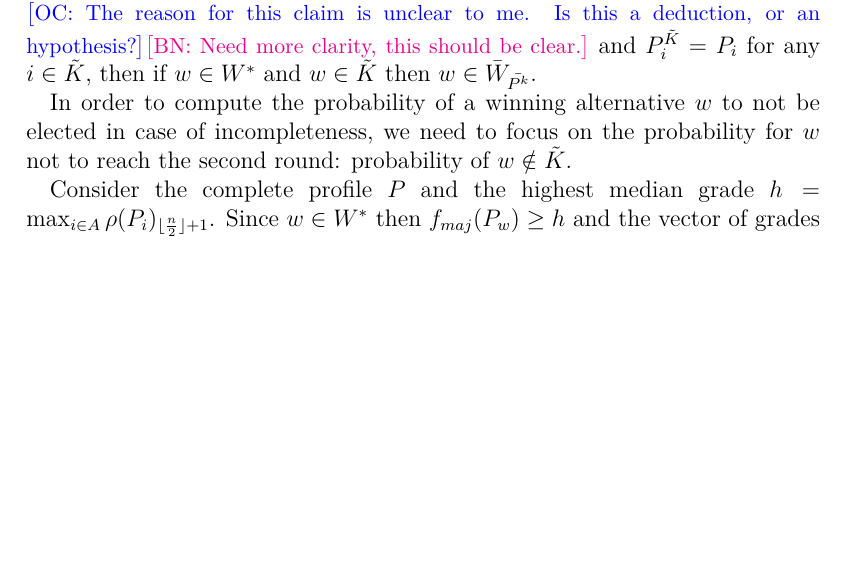
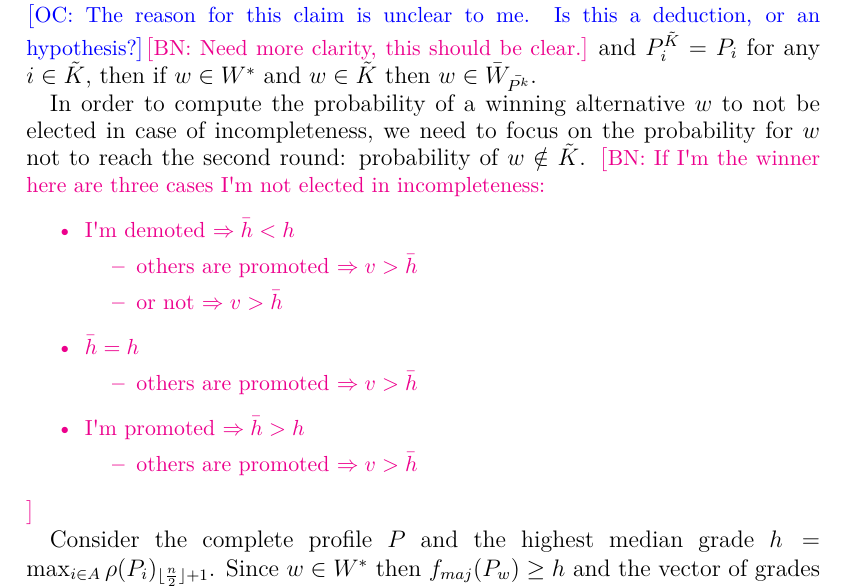
Before and after one commit to xoxor/MJElicitation, a LaTeX paper (mjElicitation.tex): part of page 9 of 19, cut so that both start at the same text, the shorter picture padded with empty space. Compiled offline with pdfLaTeX; a LaTeX package or settings file that is missing is left out.

Commit message:
more draft probabilities

```diff
--- a/mjElicitation.tex
+++ b/mjElicitation.tex
@@ -204,6 +204,22 @@ Because the voters express their judgments on all the alternatives in $\tilde{K}
 and $P^{\tilde{K}}_{i} = P_i$ for any $i \in \tilde{K}$, then if $w \in W^*$ and $w \in \tilde{K}$ then $w \in \bar{W}_{\bar{P^k}}$.
 
 In order to compute the probability of a winning alternative $w$ to not be elected in case of incompleteness, we need to focus on the probability for $w$ not to reach the second round: probability of $w \notin \tilde{K}$.
+\commentBN{If I'm the winner here are three cases I'm not elected in incompleteness:
+\begin{itemize}
+	\item I'm demoted $\Rightarrow \bar{h}<h$
+	\begin{itemize}
+		\item others are promoted $\Rightarrow v>\bar{h}$
+		\item or not $\Rightarrow v>\bar{h}$
+	\end{itemize}
+	\item $\bar{h}=h$
+	\begin{itemize}
+		\item others are promoted $\Rightarrow v>\bar{h}$
+	\end{itemize}
+	\item I'm promoted $\Rightarrow \bar{h}>h$
+	\begin{itemize}
+		\item others are promoted $\Rightarrow v>\bar{h}$
+	\end{itemize}
+\end{itemize}}
 
 Consider the complete profile $P$ and the highest median grade $h=\max_{i\in A}\rho(P_i)_{\lfloor \frac{n}{2} \rfloor + 1}$. Since $w \in W^*$ then $f_{maj}(P_{w})\geq h$ and the vector of grades $P_w$ must be composed of at least $\lfloor \frac{n}{2}\rfloor+1$ grades $\alpha \geq h$ and at most $\lceil \frac{n}{2}\rceil-1$ of grades $\beta < h$. Let us evaluate the worst case scenario.
 Without loss of generality consider $n$ an odd value, then the vector $P_{w}$ in the worst case contains exactly $\frac{n+1}{2}$ grades greater than or equal to $h$ and $\frac{n-1}{2}$ grades lower than $h$.
```
